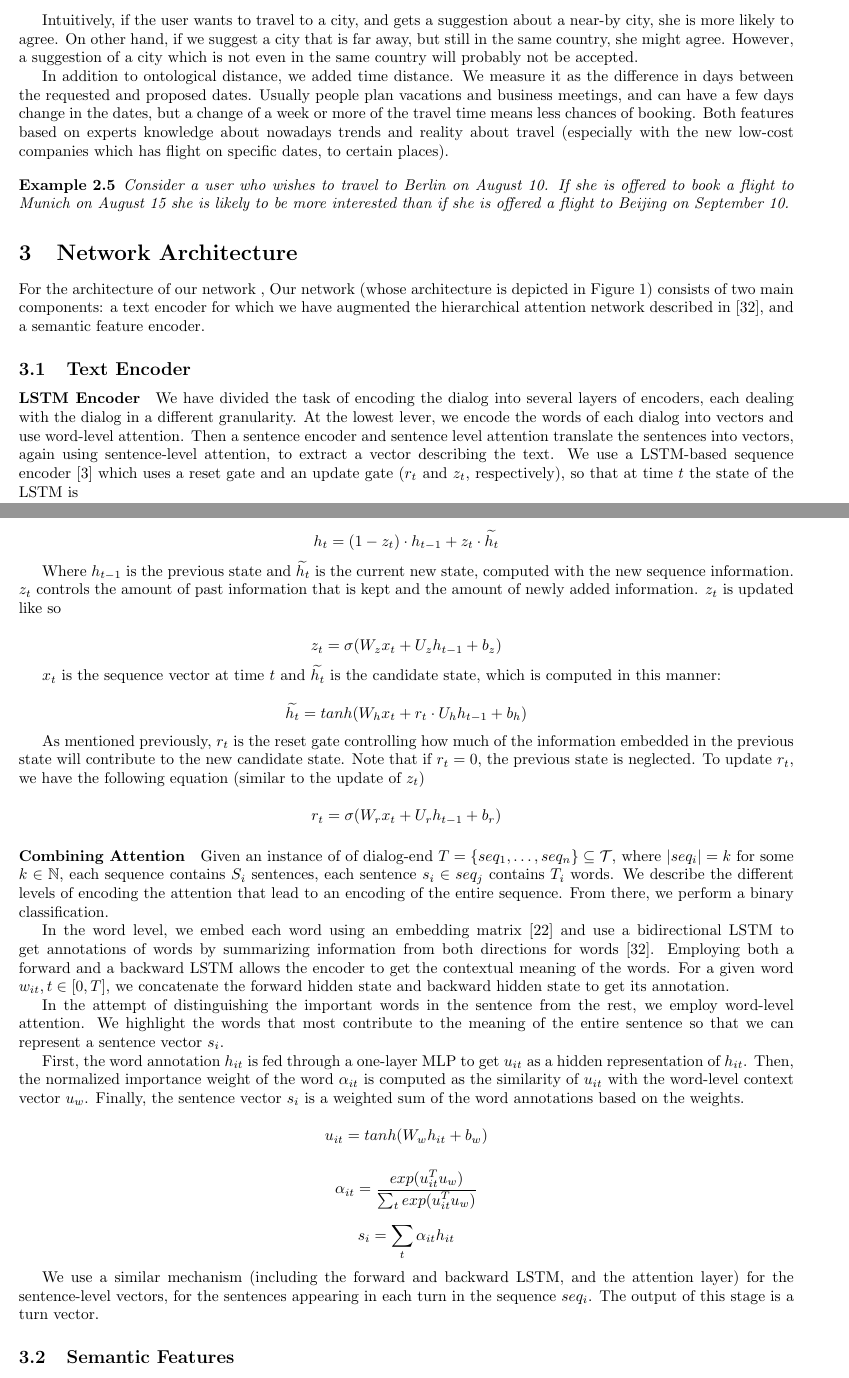
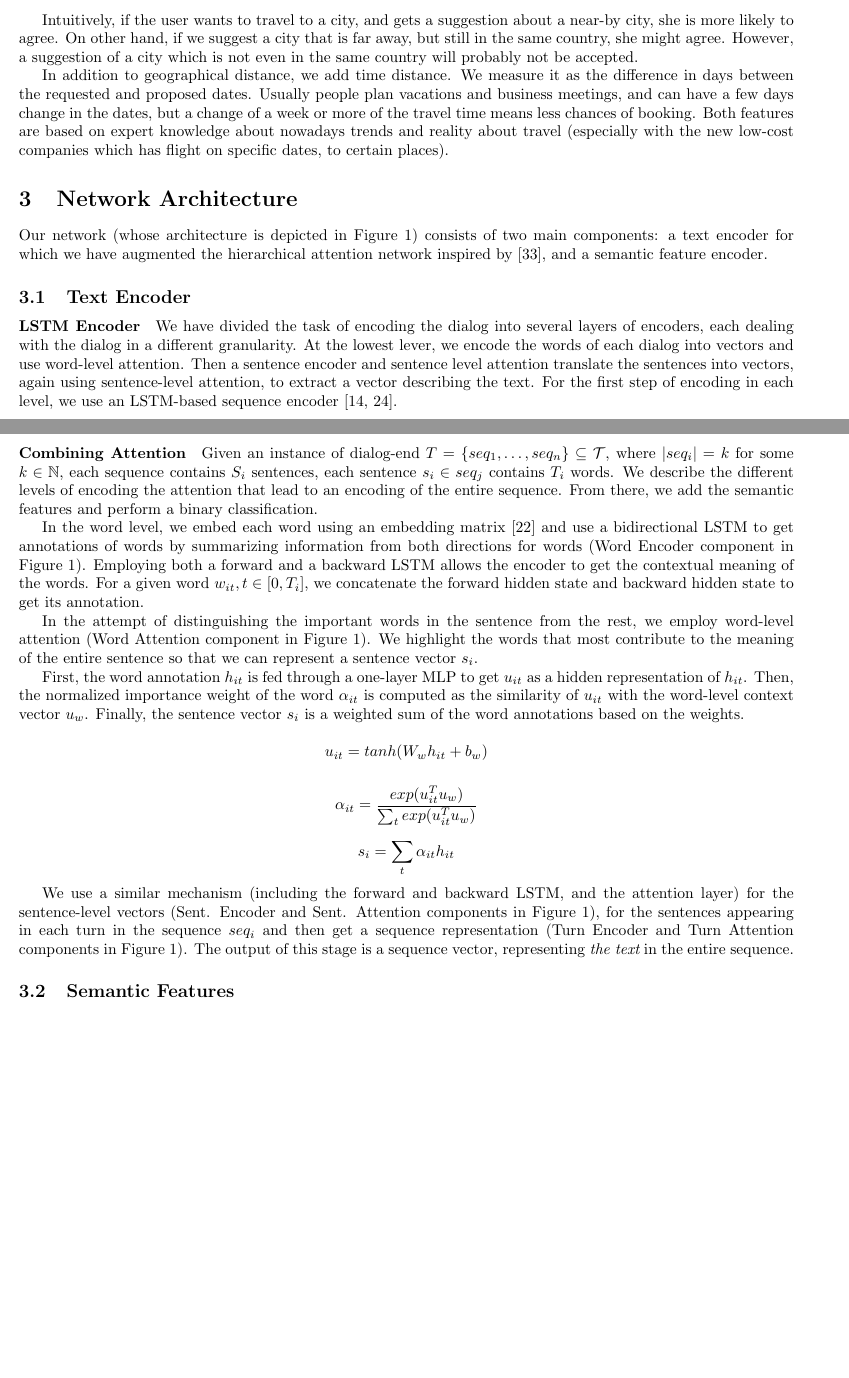
Before and after one commit to efratoio/NLPProj, a LaTeX document (documentation/main.tex, which reads documentation/model.tex, documentation/network.tex): two parts of pages 3 and 4 of 7 before the commit and two parts of pages 3 and 4 of 8 after it, joined at a grey line, cut so that both start at the same text, the shorter picture padded with empty space. Compiled offline with pdfLaTeX.

Commit message:
changes to doc after review

```diff
--- a/documentation/main.tex
+++ b/documentation/main.tex
@@ -44,7 +44,7 @@
 
 \newcolumntype{M}[1]{>{\centering\arraybackslash}m{#1}}
 
-\captionsetup{skip=0pt}
+% \captionsetup{skip=0pt}
 
 \newcommand{\reminderb}[1]{\textcolor{blue}{[[[#1]]]}}
 
--- a/documentation/model.tex
+++ b/documentation/model.tex
@@ -172,15 +179,15 @@ but still in the same country, she might agree.
 However, a suggestion of a city which is not even
 in the same country will probably not be accepted.
 
-In addition to ontological distance, we added time distance.
+In addition to geographical distance, we add time distance.
 We measure it as the difference in days between the requested and proposed dates.
 Usually people plan vacations and business meetings, and can have a few days change in the dates,
 but a change of a week or more of the travel time means less chances of booking.
-Both features based on experts knowledge about nowadays trends and reality about travel (especially with the new low-cost companies which has flight on specific dates, to certain places).
+Both features are based on expert knowledge about nowadays trends and reality about travel (especially with the new low-cost companies which has flight on specific dates, to certain places).
 
-\begin{example}
-Consider a user who wishes to travel to Berlin on August 10.
-If she is offered to book a flight to Munich on August 15 she is
-likely to be more interested than if she is offered a flight to
-Beijing on September 10.
-\end{example}
+% \begin{example}
+% Consider a user who wishes to travel to Berlin on August 10.
+% If she is offered to book a flight to Munich on August 15 she is
+% likely to be more interested than if she is offered a flight to
+% Beijing on September 10.
+% \end{example}
--- a/documentation/network.tex
+++ b/documentation/network.tex
@@ -136,9 +138,9 @@
 \caption{Network Architecture}\label{fig:arch}
 \end{center}
 \end{figure}
-For the architecture of our network ,
+% For the architecture of our network ,
 Our network (whose architecture is depicted in Figure \ref{fig:arch}) consists of two main components:
-a text encoder for which we have augmented the hierarchical attention network described in \cite{attention},
+a text encoder for which we have augmented the hierarchical attention network inspired by \cite{attention},
 and a semantic feature encoder.
 
 \subsection{Text Encoder}
@@ -149,60 +151,61 @@ layers of encoders, each dealing with the dialog in a different granularity.
 At the lowest lever, we encode the words of each dialog into vectors
 and use word-level attention. Then a sentence encoder and sentence level attention
 translate the sentences into vectors, again using sentence-level attention, to extract a vector describing the text.
-We use a LSTM-based sequence encoder \cite{BahdanauCB14} which uses
-a reset gate and an update gate ($r_t$ and $z_t$, respectively),
-so that at time $t$ the state of the LSTM is
+For the first step of encoding in each level, we use an LSTM-based sequence encoder \cite{lstm,birnn}.
+% We use a LSTM-based sequence encoder \cite{BahdanauCB14} which uses
+% a reset gate and an update gate ($r_t$ and $z_t$, respectively),
+% so that at time $t$ the state of the LSTM is
 
-\begin{equation*}
-	h_t = (1-z_t)\cdot h_{t-1} + z_t \cdot \widetilde{h_t}
-\end{equation*}
+% \begin{equation*}
+% 	h_t = (1-z_t)\cdot h_{t-1} + z_t \cdot \widetilde{h_t}
+% \end{equation*}
 
-Where $h_{t-1}$ is the previous state and $\widetilde{h_t}$
-is the current new state, computed with the new sequence information.
-$z_t$ controls the amount of past information that is kept
-and the amount of newly added information. $z_t$ is updated like so
+% Where $h_{t-1}$ is the previous state and $\widetilde{h_t}$
+% is the current new state, computed with the new sequence information.
+% $z_t$ controls the amount of past information that is kept
+% and the amount of newly added information. $z_t$ is updated like so
 
-\begin{equation*}
-	z_t = \sigma(W_z x_t + U_z h_{t-1} + b_z)
-\end{equation*}
+% \begin{equation*}
+% 	z_t = \sigma(W_z x_t + U_z h_{t-1} + b_z)
+% \end{equation*}
 
-$x_t$ is the sequence vector at time $t$ and
-$\widetilde{h_t}$ is the candidate state, which is
-computed in this manner:
+% $x_t$ is the sequence vector at time $t$ and
+% $\widetilde{h_t}$ is the candidate state, which is
+% computed in this manner:
 
-\begin{equation*}
-	\widetilde{h_t} = tanh(W_h x_t + r_t \cdot U_h h_{t-1} + b_h)
-\end{equation*}
+% \begin{equation*}
+% 	\widetilde{h_t} = tanh(W_h x_t + r_t \cdot U_h h_{t-1} + b_h)
+% \end{equation*}
 
-As mentioned previously, $r_t$ is the reset gate
-controlling how much of the information embedded in
-the previous state will contribute to the new candidate state.
-Note that if $r_t = 0$, the previous state is neglected.
-To update $r_t$, we have the following equation (similar to the update of $z_t$)
+% As mentioned previously, $r_t$ is the reset gate
+% controlling how much of the information embedded in
+% the previous state will contribute to the new candidate state.
+% Note that if $r_t = 0$, the previous state is neglected.
+% To update $r_t$, we have the following equation (similar to the update of $z_t$)
 
-\begin{equation*}
-	r_t = \sigma(W_r x_t + U_r h_{t-1} + b_r)
-\end{equation*}
+% \begin{equation*}
+% 	r_t = \sigma(W_r x_t + U_r h_{t-1} + b_r)
+% \end{equation*}
 
 \paragraph*{Combining Attention}
-Given an instance of of dialog-end $T=\{seq_1, \ldots, seq_n\} \subseteq \mathcal{T}$, where $|seq_i| = k$ for some $k \in \mathbb{N}$, each sequence contains $S_i$ sentences, each sentence $s_i \in seq_j$ contains $T_i$ words.
+Given an instance of dialog-end $T=\{seq_1, \ldots, seq_n\} \subseteq \mathcal{T}$, where $|seq_i| = k$ for some $k \in \mathbb{N}$, each sequence contains $S_i$ sentences, each sentence $s_i \in seq_j$ contains $T_i$ words.
 We describe the different levels of encoding the attention that lead
-to an encoding of the entire sequence. From there, we perform
+to an encoding of the entire sequence. From there, we add the semantic features and perform
 a binary classification.
 
 In the word level, we embed each word using an embedding matrix \cite{glove}
 and use a bidirectional LSTM
 to get annotations of words by summarizing information
-from both directions for words \cite{attention}.
+from both directions for words (Word Encoder component in Figure \ref{fig:arch}).
 Employing both a forward and a backward LSTM
 allows the encoder to get the contextual meaning of the words.
-For a given word $w_{it}, t\in [0,T]$,
+For a given word $w_{it}, t\in [0,T_i]$,
 we concatenate the forward hidden state and
 backward hidden state to get its annotation.
 
 In the attempt of distinguishing the important
 words in the sentence from the rest, we employ word-level
-attention. We highlight the words that most contribute
+attention (Word Attention component in Figure \ref{fig:arch}). We highlight the words that most contribute
 to the meaning of the entire sentence so that we can represent
 a sentence vector $s_i$.
 
@@ -227,9 +230,10 @@ based on the weights.
 \end{equation*}
 
 We use a similar mechanism (including the forward and backward
-LSTM, and the attention layer) for the sentence-level vectors,
-for the sentences appearing in each turn in the sequence $seq_i$.
-The output of this stage is a turn vector.
+LSTM, and the attention layer) for the sentence-level vectors (Sent. Encoder and Sent. Attention components in Figure \ref{fig:arch}),
+for the sentences appearing in each turn in the sequence $seq_i$ and then get a sequence representation
+(Turn Encoder and Turn Attention components in Figure \ref{fig:arch}).
+The output of this stage is a sequence vector, representing {\em the text} in the entire sequence.
 
 \subsection{Semantic Features}
 The additional semantic features specified
```
Also changed, not shown: documentation/bib.bib (+14 -0 lines), documentation/experiments.tex (+46 -15 lines), documentation/intro.tex (+4 -2 lines), documentation/exp/configs.pdf (added), documentation/main.tex (2 more changed lines), documentation/model.tex (21 more changed lines), documentation/network.tex (22 more changed lines).
